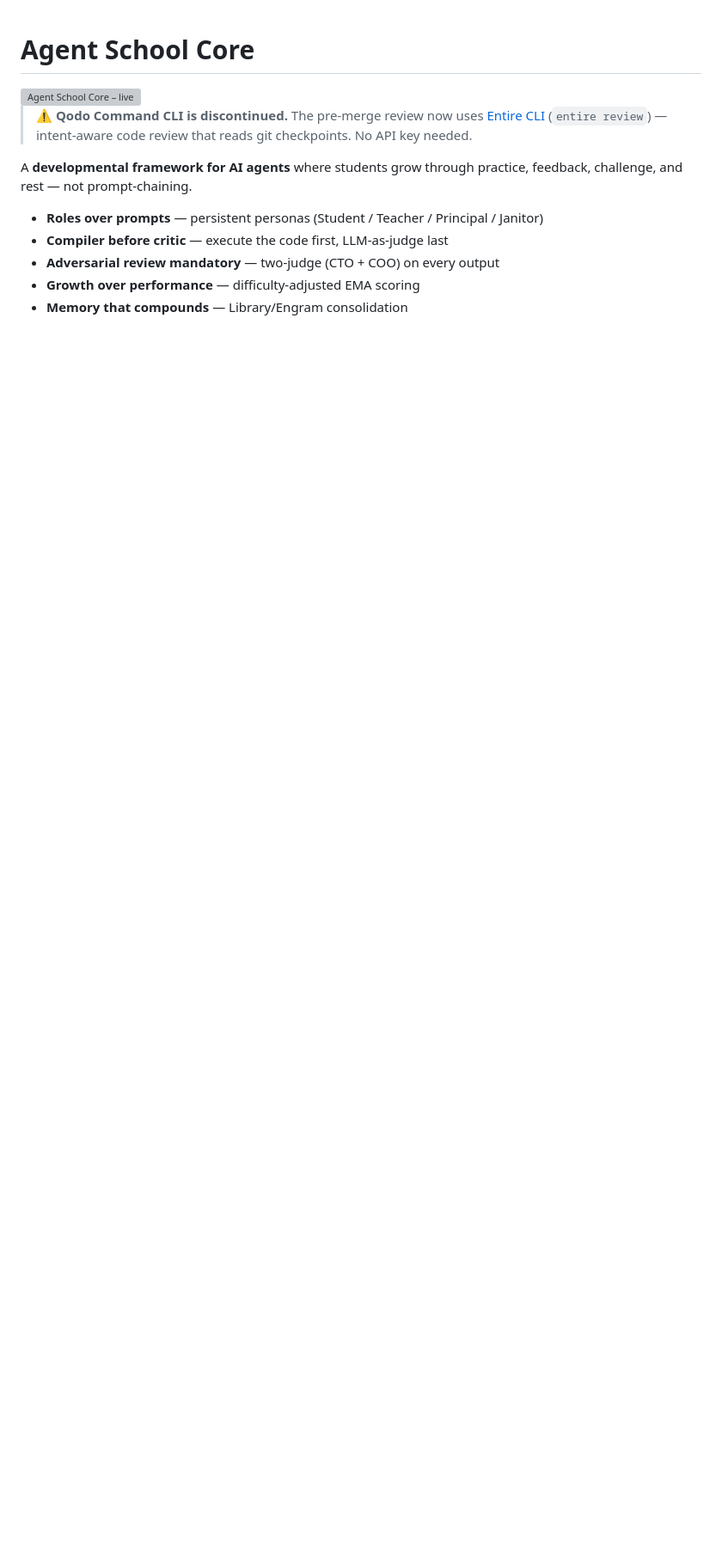
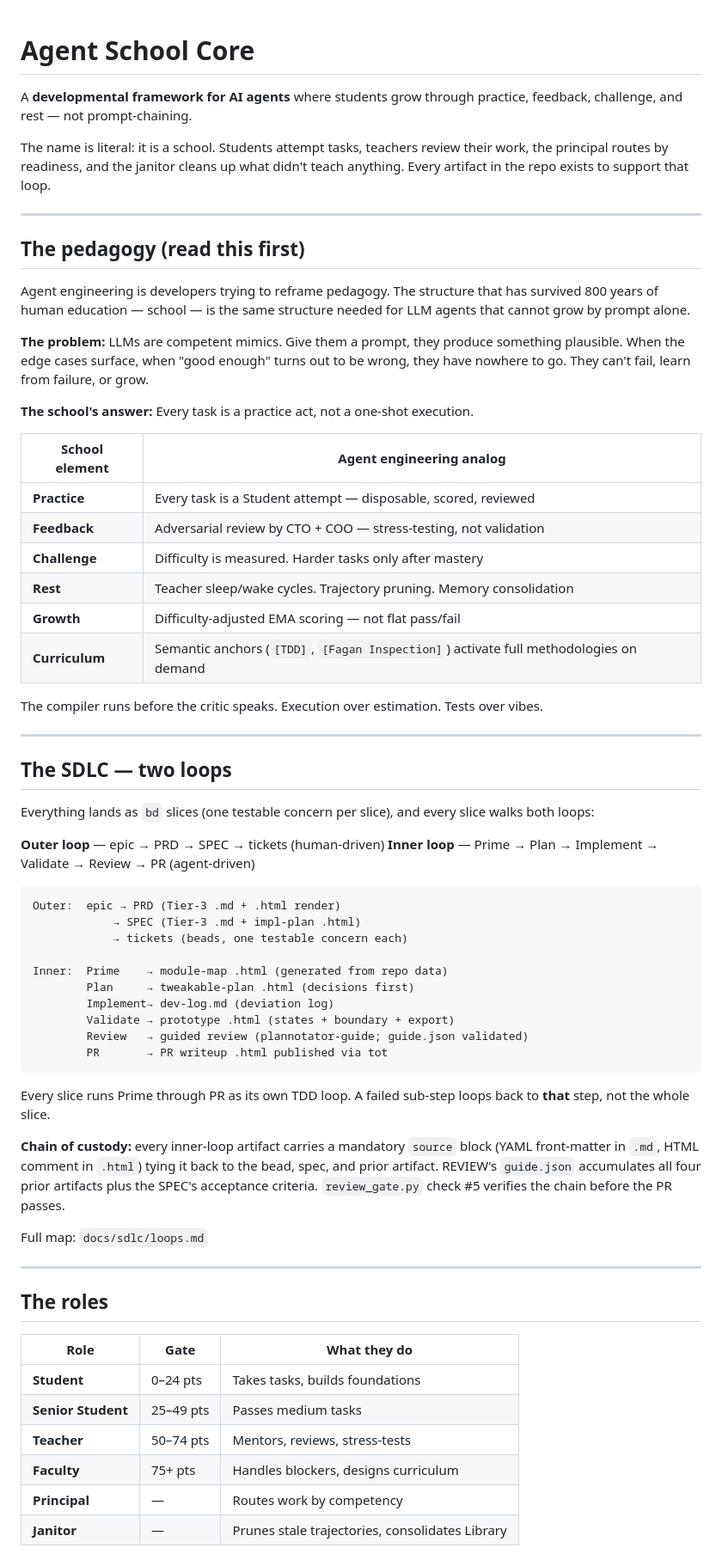
Before and after one commit to branben/school-core, a Markdown page: README.md, the part around one of its changes. Shown at 86% size. Rendered like a GitHub page; blank space fills up the shorter version; grey boxes are pictures that could not be loaded.

````diff
--- a/README.md
+++ b/README.md
@@ -1,18 +1,83 @@
 # Agent School Core
-
-<a href="https://github.com/branben/school-core">
-  <img src="https://raw.githubusercontent.com/branben/school-core/main/.github/animated-badge.svg" alt="Agent School Core – live" width="380" height="80">
-</a>
-
-> ⚠️ **Qodo Command CLI is discontinued.** The pre-merge review now uses
-> [Entire CLI](https://github.com/entireio/cli) (`entire review`) —
-> intent-aware code review that reads git checkpoints. No API key needed.
 
 A **developmental framework for AI agents** where students grow through
 practice, feedback, challenge, and rest — not prompt-chaining.
 
-- **Roles over prompts** — persistent personas (Student / Teacher / Principal / Janitor)
-- **Compiler before critic** — execute the code first, LLM-as-judge last
-- **Adversarial review mandatory** — two-judge (CTO + COO) on every output
-- **Growth over performance** — difficulty-adjusted EMA scoring
-- **Memory that compounds** — Library/Engram consolidation
+The name is literal: it is a school. Students attempt tasks, teachers review
+their work, the principal routes by readiness, and the janitor cleans up what
+didn't teach anything. Every artifact in the repo exists to support that loop.
+
+---
+
+## The pedagogy (read this first)
+
+Agent engineering is developers trying to reframe pedagogy. The structure that
+has survived 800 years of human education — school — is the same structure
+needed for LLM agents that cannot grow by prompt alone.
+
+**The problem:** LLMs are competent mimics. Give them a prompt, they produce
+something plausible. When the edge cases surface, when "good enough" turns out
+to be wrong, they have nowhere to go. They can't fail, learn from failure, or
+grow.
+
+**The school's answer:** Every task is a practice act, not a one-shot execution.
+
+| School element | Agent engineering analog |
+|----------------|--------------------------|
+| **Practice** | Every task is a Student attempt — disposable, scored, reviewed |
+| **Feedback** | Adversarial review by CTO + COO — stress-testing, not validation |
+| **Challenge** | Difficulty is measured. Harder tasks only after mastery |
+| **Rest** | Teacher sleep/wake cycles. Trajectory pruning. Memory consolidation |
+| **Growth** | Difficulty-adjusted EMA scoring — not flat pass/fail |
+| **Curriculum** | Semantic anchors (`[TDD]`, `[Fagan Inspection]`) activate full methodologies on demand |
+
+The compiler runs before the critic speaks. Execution over estimation. Tests
+over vibes.
+
+---
+
+## The SDLC — two loops
+
+Everything lands as `bd` slices (one testable concern per slice), and every
+slice walks both loops:
+
+**Outer loop** — epic → PRD → SPEC → tickets (human-driven)
+**Inner loop** — Prime → Plan → Implement → Validate → Review → PR (agent-driven)
+
+```
+Outer:  epic → PRD (Tier-3 .md + .html render)
+            → SPEC (Tier-3 .md + impl-plan .html)
+            → tickets (beads, one testable concern each)
+
+Inner:  Prime    → module-map .html (generated from repo data)
+        Plan     → tweakable-plan .html (decisions first)
+        Implement→ dev-log.md (deviation log)
+        Validate → prototype .html (states + boundary + export)
+        Review   → guided review (plannotator-guide; guide.json validated)
+        PR       → PR writeup .html published via tot
+```
+
+Every slice runs Prime through PR as its own TDD loop. A failed sub-step loops
+back to **that** step, not the whole slice.
+
+**Chain of custody:** every inner-loop artifact carries a mandatory `source`
+block (YAML front-matter in `.md`, HTML comment in `.html`) tying it back to
+the bead, spec, and prior artifact. REVIEW's `guide.json` accumulates all four
+prior artifacts plus the SPEC's acceptance criteria. `review_gate.py` check #5
+verifies the chain before the PR passes.
+
+Full map: `docs/sdlc/loops.md`
+
+---
+
+## The roles
+
+| Role | Gate | What they do |
+|------|------|-------------|
+| **Student** | 0–24 pts | Takes tasks, builds foundations |
+| **Senior Student** | 25–49 pts | Passes medium tasks |
+| **Teacher** | 50–74 pts | Mentors, reviews, stress-tests |
+| **Faculty** | 75+ pts | Handles blockers, designs curriculum |
+| **Principal** | — | Routes work by competency |
+| **Janitor** | — | Prunes stale trajectories, consolidates Library |
+
````
Also changed, not shown: other parts of README.md (+83 -169 lines).
